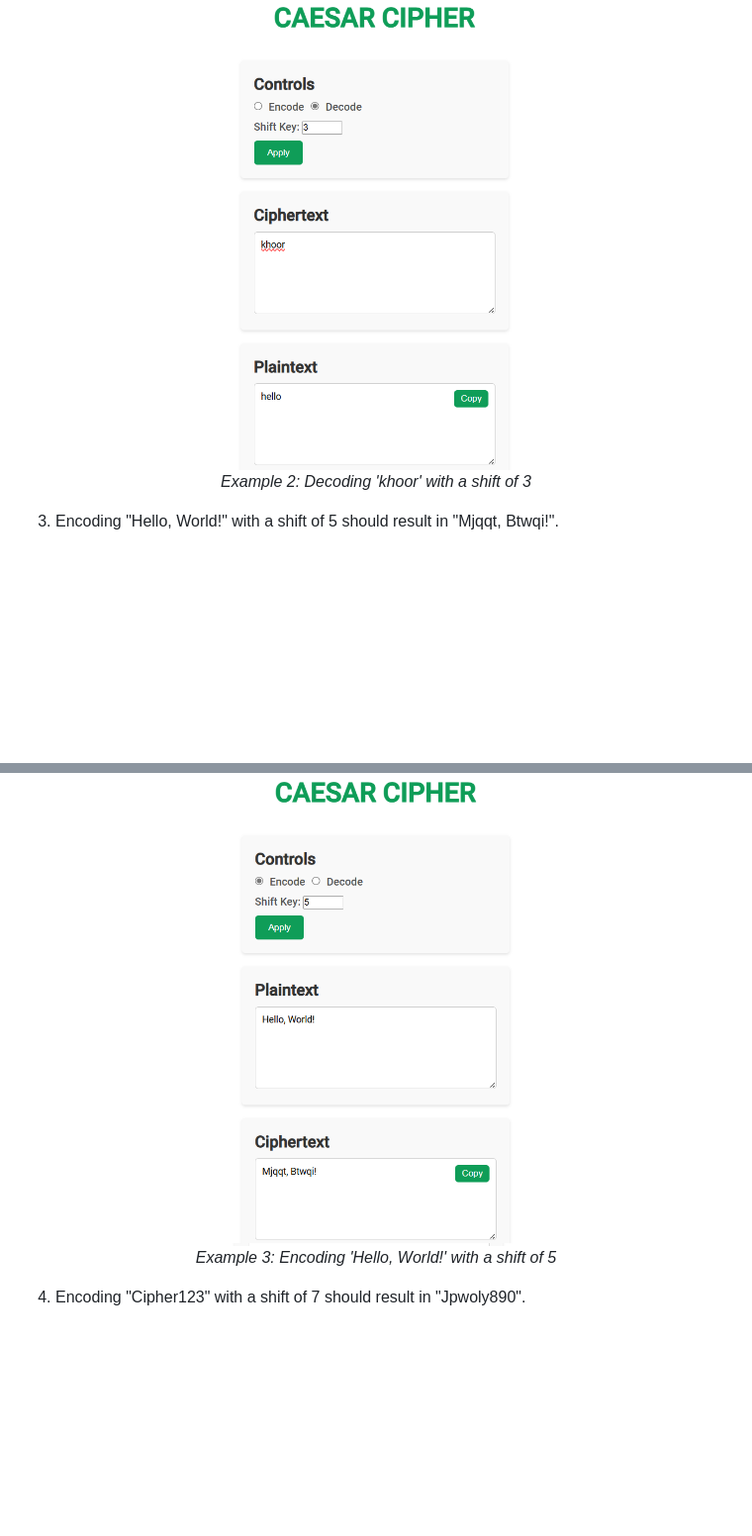
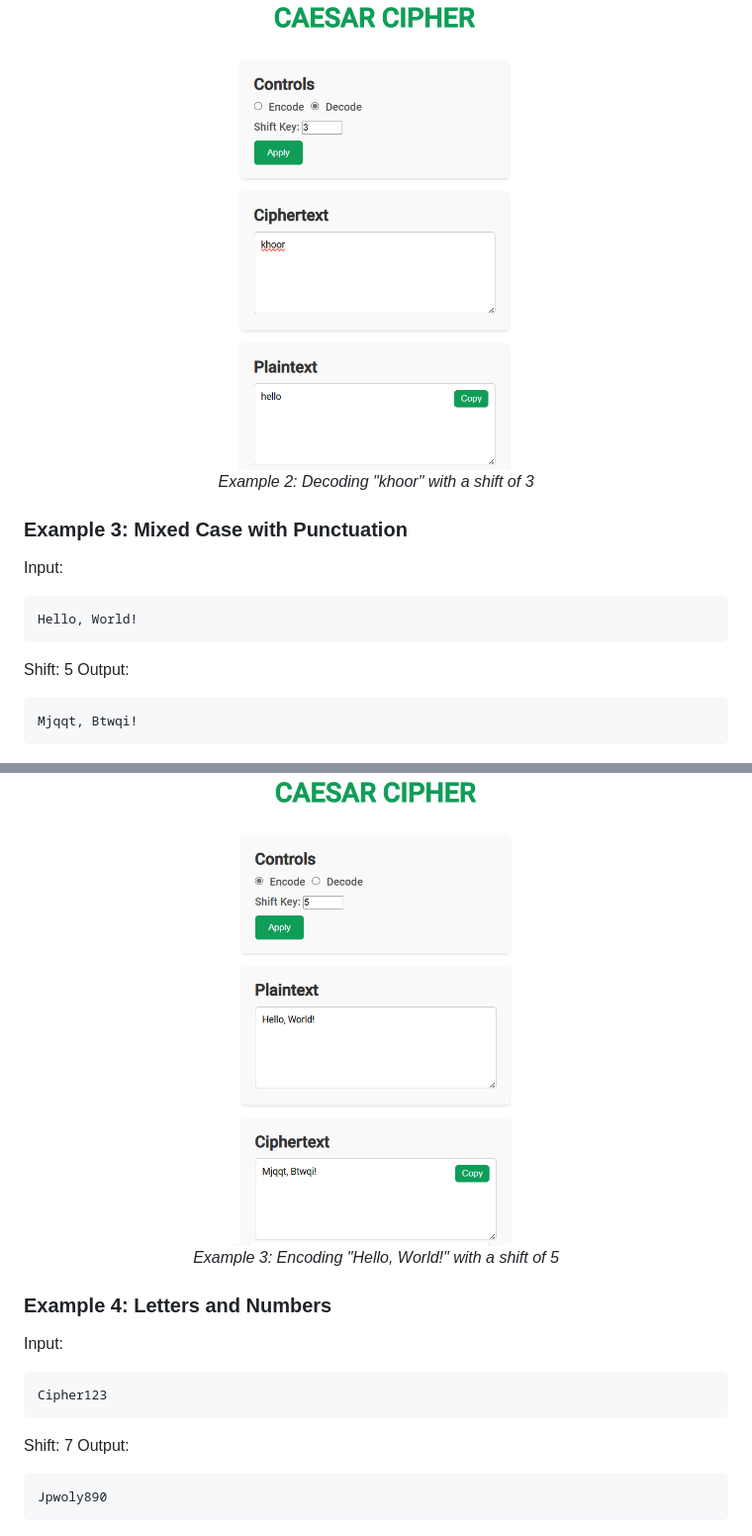
Before and after one commit to ADBIN8MGR/CIPHER-TOOLS, a Markdown page: docs/Documentation.md, 2 parts joined by grey strips. Shown at 99% size. Drawn GitHub-style; blank space fills up the shorter version.

````diff
--- a/docs/Documentation.md
+++ b/docs/Documentation.md
@@ -54,18 +98,36 @@ In this case, the number's ASCII code is obtained using `charCodeAt(0)`, and 48
 <p align="center">
   <img src="example2-image.png" alt="Example 2: Decoding 'khoor' with a shift of 3" width="500">
   <br>
-  <em>Example 2: Decoding 'khoor' with a shift of 3</em>
+  <em>Example 2: Decoding "khoor" with a shift of 3</em>
 </p>
 
-3. Encoding "Hello, World!" with a shift of 5 should result in "Mjqqt, Btwqi!".
+### Example 3: Mixed Case with Punctuation
+Input:
+```
+Hello, World!
+```
+Shift: 5
+Output:
+```
+Mjqqt, Btwqi!
+```
 
 <p align="center">
   <img src="example3-image.png" alt="Example 3: Encoding 'Hello, World!' with a shift of 5" width="500">
   <br>
-  <em>Example 3: Encoding 'Hello, World!' with a shift of 5</em>
+  <em>Example 3: Encoding "Hello, World!" with a shift of 5</em>
 </p>
 
-4. Encoding "Cipher123" with a shift of 7 should result in "Jpwoly890".
+### Example 4: Letters and Numbers
+Input:
+```
+Cipher123
+```
+Shift: 7
+Output:
+```
+Jpwoly890
+```
 
 <p align="center">
   <img src="example4-image.png" alt="Example 4: Encoding 'Cipher123' with a shift of 7" width="500">
````
Also changed, not shown: other parts of docs/Documentation.md (+75 -23 lines).
